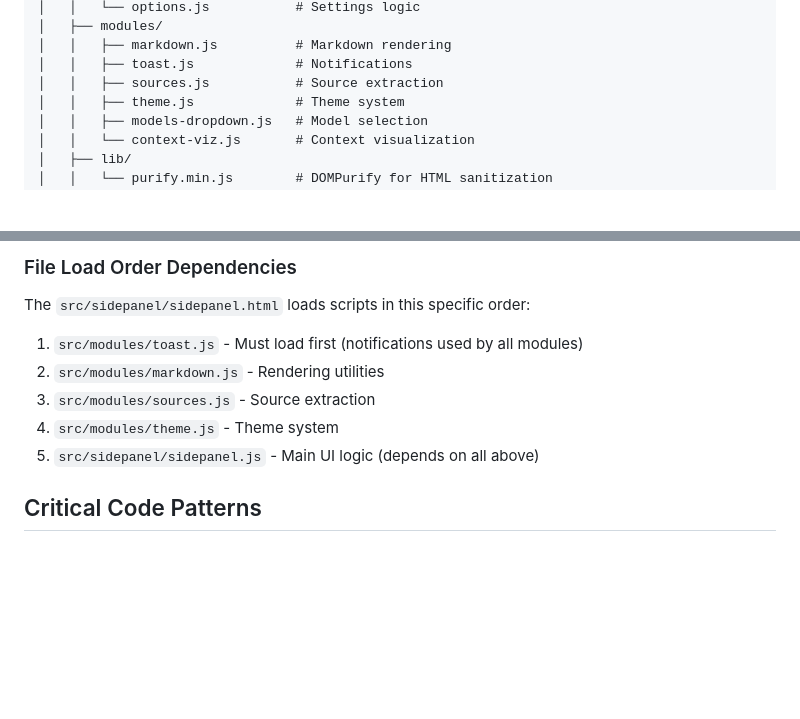
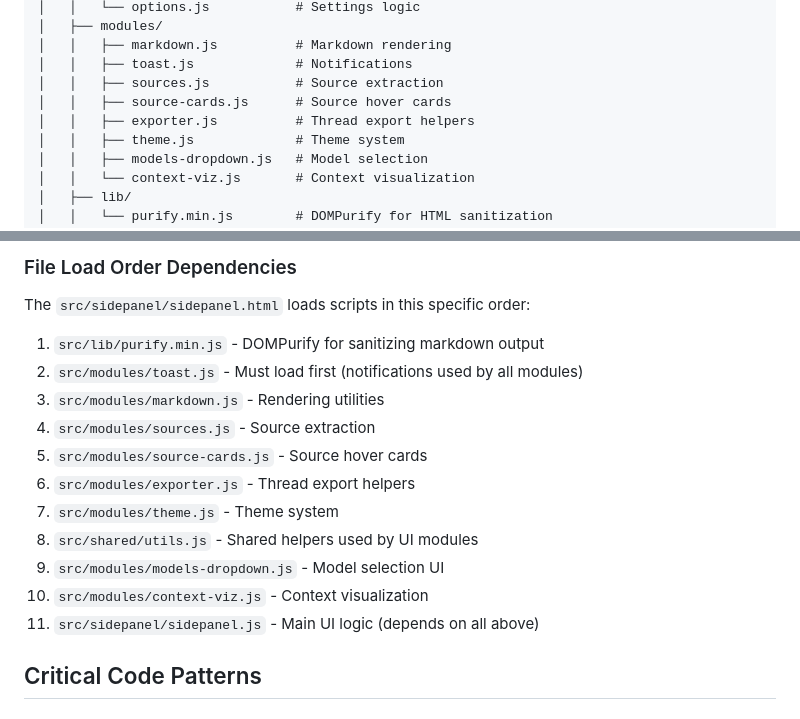
Before and after one commit to Zerophyr/wegweiser, a Markdown page: CLAUDE.md, 2 parts joined by grey strips. GitHub-like rendering; blank space fills up the shorter version.

Commit message:
docs: update CLAUDE module paths

```diff
--- a/CLAUDE.md
+++ b/CLAUDE.md
@@ -45,6 +45,8 @@ openrouter-sidepanel-ext/
 │   │   ├── markdown.js          # Markdown rendering
 │   │   ├── toast.js             # Notifications
 │   │   ├── sources.js           # Source extraction
+│   │   ├── source-cards.js      # Source hover cards
+│   │   ├── exporter.js          # Thread export helpers
 │   │   ├── theme.js             # Theme system
 │   │   ├── models-dropdown.js   # Model selection
 │   │   └── context-viz.js       # Context visualization
@@ -104,11 +106,17 @@ Sidepanel UI (src/sidepanel/sidepanel.js) - renders markdown, displays sources
 
 ### File Load Order Dependencies
 The `src/sidepanel/sidepanel.html` loads scripts in this specific order:
-1. `src/modules/toast.js` - Must load first (notifications used by all modules)
-2. `src/modules/markdown.js` - Rendering utilities
-3. `src/modules/sources.js` - Source extraction
-4. `src/modules/theme.js` - Theme system
-5. `src/sidepanel/sidepanel.js` - Main UI logic (depends on all above)
+1. `src/lib/purify.min.js` - DOMPurify for sanitizing markdown output
+2. `src/modules/toast.js` - Must load first (notifications used by all modules)
+3. `src/modules/markdown.js` - Rendering utilities
+4. `src/modules/sources.js` - Source extraction
+5. `src/modules/source-cards.js` - Source hover cards
+6. `src/modules/exporter.js` - Thread export helpers
+7. `src/modules/theme.js` - Theme system
+8. `src/shared/utils.js` - Shared helpers used by UI modules
+9. `src/modules/models-dropdown.js` - Model selection UI
+10. `src/modules/context-viz.js` - Context visualization
+11. `src/sidepanel/sidepanel.js` - Main UI logic (depends on all above)
 
 ## Critical Code Patterns
 
```
